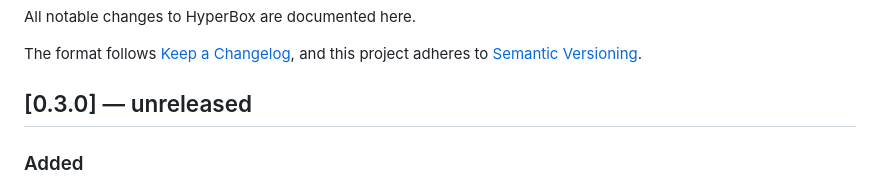
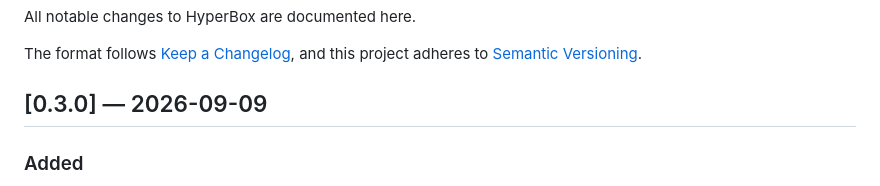
Before and after one commit to Sanjay7089/hyperbox-mcp, a Markdown page: CHANGELOG.md, the part around the change. Rendered like a GitHub page.

Commit message:
Release 0.3.0

```diff
--- a/CHANGELOG.md
+++ b/CHANGELOG.md
@@ -5,7 +5,7 @@ All notable changes to HyperBox are documented here.
 The format follows [Keep a Changelog](https://keepachangelog.com/en/1.1.0/),
 and this project adheres to [Semantic Versioning](https://semver.org/spec/v2.0.0.html).
 
-## [0.3.0] — unreleased
+## [0.3.0] — 2026-09-09
 
 ### Added
 
```
